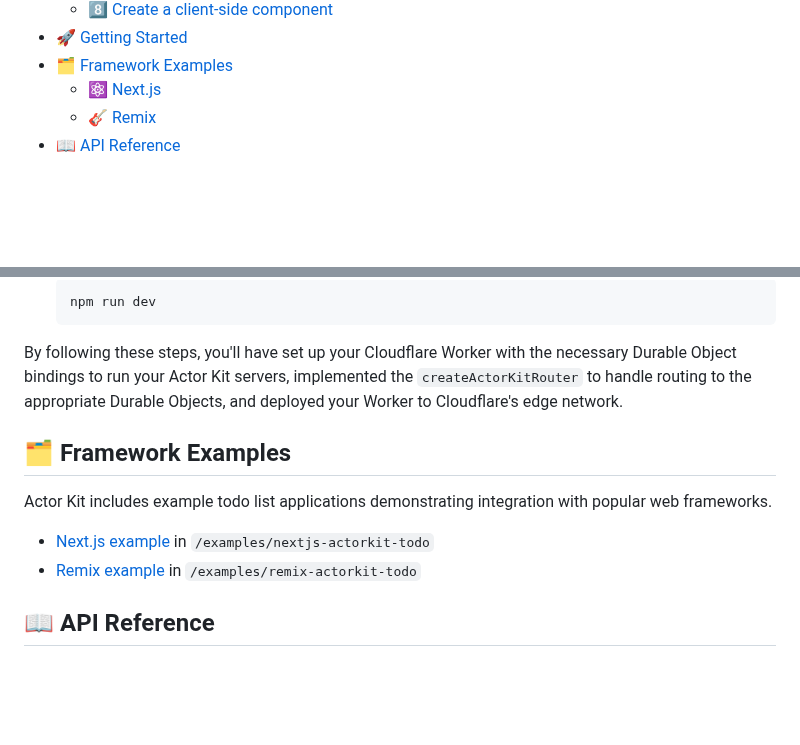
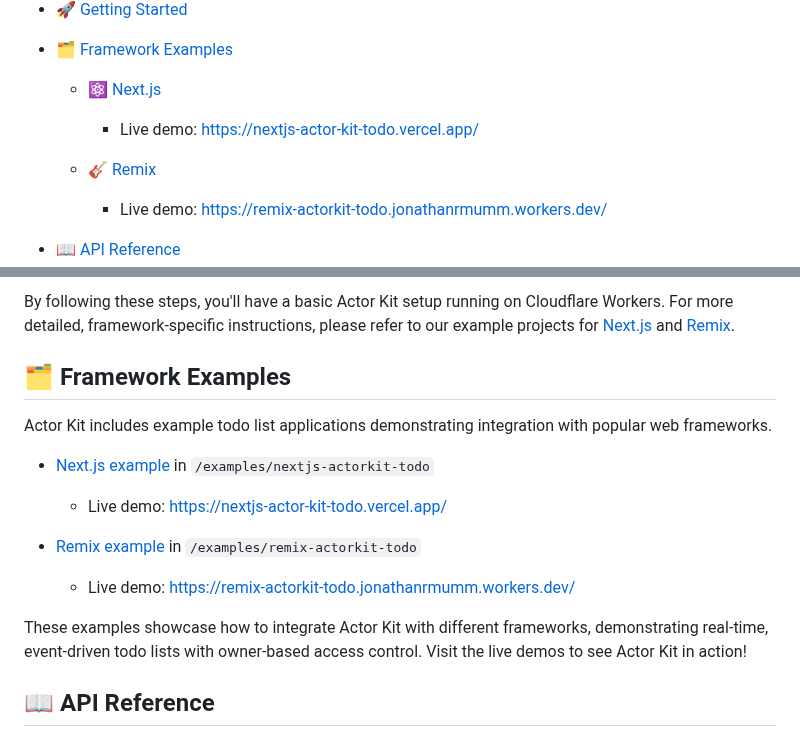
Before and after one commit to jonmumm/actor-kit, a Markdown page: README.md, 2 parts joined by grey strips. GitHub-like rendering; blank space fills up the shorter version.

````diff
--- a/README.md
+++ b/README.md
@@ -18,7 +18,11 @@ Actor Kit is a powerful library for creating and managing actor-based state mach
 - [🚀 Getting Started](#-getting-started)
 - [🗂️ Framework Examples](#️-framework-examples)
   - [⚛️ Next.js](/examples/nextjs-actorkit-todo/README.md)
+    - Live demo: [https://nextjs-actor-kit-todo.vercel.app/](https://nextjs-actor-kit-todo.vercel.app/)
+
   - [🎸 Remix](/examples/remix-actorkit-todo/README.md)
+    - Live demo: [https://remix-actorkit-todo.jonathanrmumm.workers.dev/](https://remix-actorkit-todo.jonathanrmumm.workers.dev/)
+
 - [📖 API Reference](#-api-reference)
   - [🔧 actor-kit/worker](#-actor-kitworker)
   - [🖥️ actor-kit/server](#️-actor-kitserver)
@@ -465,16 +475,17 @@ This example demonstrates how to set up and use Actor Kit in a Next.js applicati
 
-   ```bash
-   npm run dev
-   ```
-
-By following these steps, you'll have set up your Cloudflare Worker with the necessary Durable Object bindings to run your Actor Kit servers, implemented the `createActorKitRouter` to handle routing to the appropriate Durable Objects, and deployed your Worker to Cloudflare's edge network.
+By following these steps, you'll have a basic Actor Kit setup running on Cloudflare Workers. For more detailed, framework-specific instructions, please refer to our example projects for [Next.js](/examples/nextjs-actorkit-todo/README.md) and [Remix](/examples/remix-actorkit-todo/README.md).
 
 ## 🗂️ Framework Examples
 
 Actor Kit includes example todo list applications demonstrating integration with popular web frameworks.
 
 - [Next.js example](/examples/nextjs-actorkit-todo/README.md) in `/examples/nextjs-actorkit-todo`
+  - Live demo: [https://nextjs-actor-kit-todo.vercel.app/](https://nextjs-actor-kit-todo.vercel.app/)
+
 - [Remix example](/examples/remix-actorkit-todo/README.md) in `/examples/remix-actorkit-todo`
+  - Live demo: [https://remix-actorkit-todo.jonathanrmumm.workers.dev/](https://remix-actorkit-todo.jonathanrmumm.workers.dev/)
+
+These examples showcase how to integrate Actor Kit with different frameworks, demonstrating real-time, event-driven todo lists with owner-based access control. Visit the live demos to see Actor Kit in action!
 
 ## 📖 API Reference
 
````
Also changed, not shown: other parts of README.md (+32 -26 lines).
